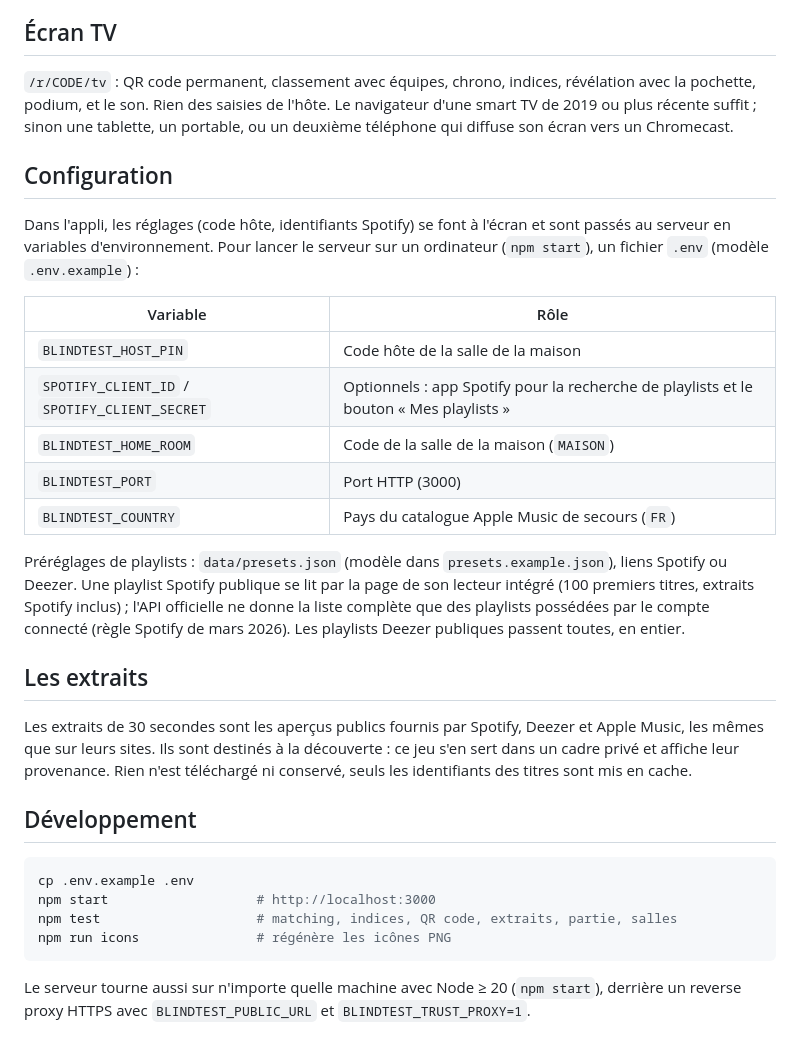
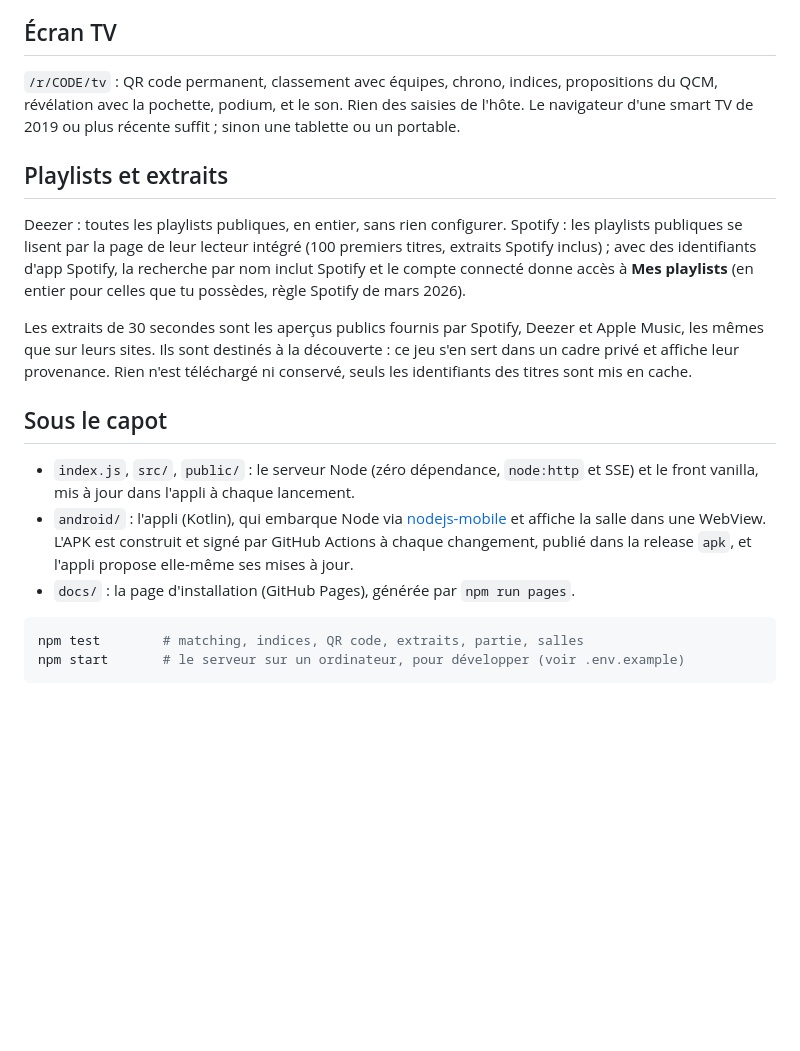
Before and after one commit to Ghermin/blindtest-de-fin-de-soiree, a Markdown page: README.md, the part around one of its changes. Rendered like a GitHub page; blank space fills up the shorter version.

````diff
--- a/README.md
+++ b/README.md
@@ -61,47 +58,37 @@ sujet.
 ## Écran TV
 
 `/r/CODE/tv` : QR code permanent, classement avec équipes, chrono, indices,
-révélation avec la pochette, podium, et le son. Rien des saisies de l'hôte.
-Le navigateur d'une smart TV de 2019 ou plus récente suffit ; sinon une
-tablette, un portable, ou un deuxième téléphone qui diffuse son écran vers un
-Chromecast.
+propositions du QCM, révélation avec la pochette, podium, et le son. Rien des
+saisies de l'hôte. Le navigateur d'une smart TV de 2019 ou plus récente
+suffit ; sinon une tablette ou un portable.
 
-## Configuration
+## Playlists et extraits
 
-Dans l'appli, les réglages (code hôte, identifiants Spotify) se font à l'écran
-et sont passés au serveur en variables d'environnement. Pour lancer le serveur
-sur un ordinateur (`npm start`), un fichier `.env` (modèle `.env.example`) :
+Deezer : toutes les playlists publiques, en entier, sans rien configurer.
+Spotify : les playlists publiques se lisent par la page de leur lecteur intégré
+(100 premiers titres, extraits Spotify inclus) ; avec des identifiants d'app
+Spotify, la recherche par nom inclut Spotify et le compte connecté donne accès
+à **Mes playlists** (en entier pour celles que tu possèdes, règle Spotify de
+mars 2026).
 
-| Variable | Rôle |
-|---|---|
-| `BLINDTEST_HOST_PIN` | Code hôte de la salle de la maison |
-| `SPOTIFY_CLIENT_ID` / `SPOTIFY_CLIENT_SECRET` | Optionnels : app Spotify pour la recherche de playlists et le bouton « Mes playlists » |
-| `BLINDTEST_HOME_ROOM` | Code de la salle de la maison (`MAISON`) |
-| `BLINDTEST_PORT` | Port HTTP (3000) |
-| `BLINDTEST_COUNTRY` | Pays du catalogue Apple Music de secours (`FR`) |
+Les extraits de 30 secondes sont les aperçus publics fournis par Spotify,
+Deezer et Apple Music, les mêmes que sur leurs sites. Ils sont destinés à la
+découverte : ce jeu s'en sert dans un cadre privé et affiche leur provenance.
+Rien n'est téléchargé ni conservé, seuls les identifiants des titres sont mis
+en cache.
 
-Préréglages de playlists : `data/presets.json` (modèle dans
-`presets.example.json`), liens Spotify ou Deezer. Une playlist Spotify publique
-se lit par la page de son lecteur intégré (100 premiers titres, extraits
-Spotify inclus) ; l'API officielle ne donne la liste complète que des playlists
-possédées par le compte connecté (règle Spotify de mars 2026). Les playlists
-Deezer publiques passent toutes, en entier.
+## Sous le capot
 
-## Les extraits
-
-Les extraits de 30 secondes sont les aperçus publics fournis par Spotify, Deezer et
-Apple Music, les mêmes que sur leurs sites. Ils sont destinés à la découverte :
-ce jeu s'en sert dans un cadre privé et affiche leur provenance. Rien n'est
-téléchargé ni conservé, seuls les identifiants des titres sont mis en cache.
-
-## Développement
+- `index.js`, `src/`, `public/` : le serveur Node (zéro dépendance, `node:http`
+  et SSE) et le front vanilla, mis à jour dans l'appli à chaque lancement.
+- `android/` : l'appli (Kotlin), qui embarque Node via
+  [nodejs-mobile](https://github.com/nodejs-mobile/nodejs-mobile) et affiche la
+  salle dans une WebView. L'APK est construit et signé par GitHub Actions à
+  chaque changement, publié dans la release `apk`, et l'appli propose
+  elle-même ses mises à jour.
+- `docs/` : la page d'installation (GitHub Pages), générée par `npm run pages`.
 
 ```bash
-cp .env.example .env
-npm start                   # http://localhost:3000
-npm test                    # matching, indices, QR code, extraits, partie, salles
-npm run icons               # régénère les icônes PNG
+npm test        # matching, indices, QR code, extraits, partie, salles
+npm start       # le serveur sur un ordinateur, pour développer (voir .env.example)
 ```
-
-Le serveur tourne aussi sur n'importe quelle machine avec Node ≥ 20 (`npm start`),
-derrière un reverse proxy HTTPS avec `BLINDTEST_PUBLIC_URL` et `BLINDTEST_TRUST_PROXY=1`.
````
Also changed, not shown: other parts of README.md (+28 -31 lines).
